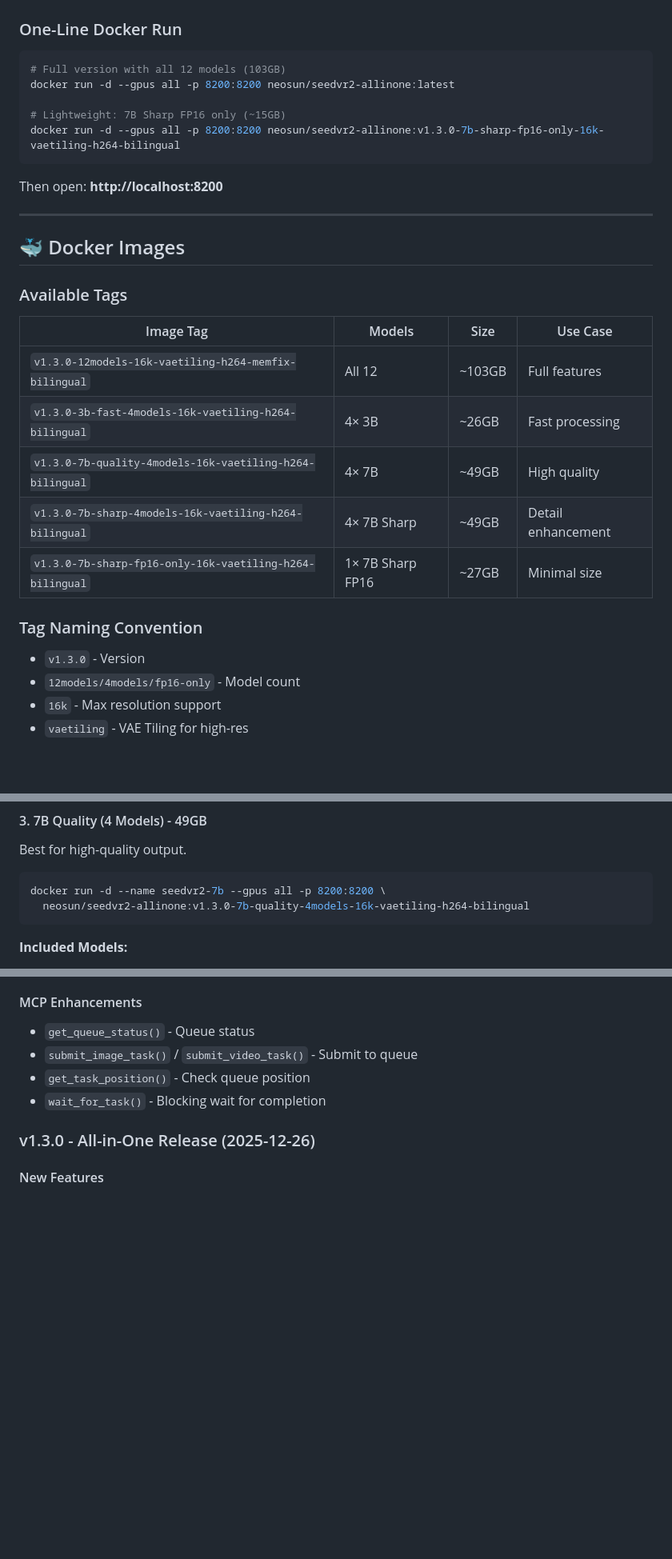
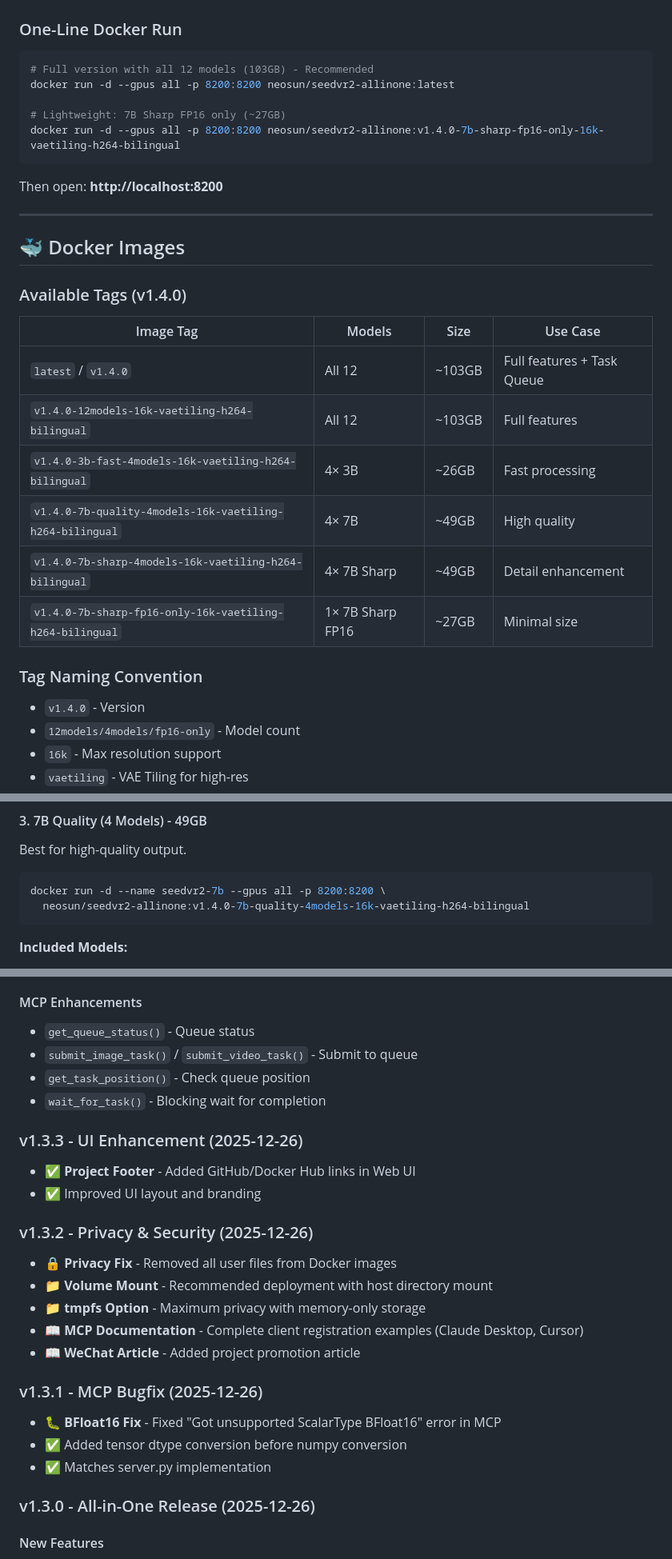
Before and after one commit to neosun100/seedvr2-docker-allinone, a Markdown page: README.md, 3 parts joined by grey strips. Shown: that part at 80% size. Rendered like a GitHub page; blank space fills up the shorter version.

Commit message:
docs: Update README.md with v1.4.0 Docker images and complete changelog (v1.3.1-v1.3.3)

````diff
--- a/README.md
+++ b/README.md
@@ -50,11 +50,11 @@
 ### One-Line Docker Run
 
 ```bash
-# Full version with all 12 models (103GB)
+# Full version with all 12 models (103GB) - Recommended
 docker run -d --gpus all -p 8200:8200 neosun/seedvr2-allinone:latest
 
-# Lightweight: 7B Sharp FP16 only (~15GB)
-docker run -d --gpus all -p 8200:8200 neosun/seedvr2-allinone:v1.3.0-7b-sharp-fp16-only-16k-vaetiling-h264-bilingual
+# Lightweight: 7B Sharp FP16 only (~27GB)
+docker run -d --gpus all -p 8200:8200 neosun/seedvr2-allinone:v1.4.0-7b-sharp-fp16-only-16k-vaetiling-h264-bilingual
 ```
 
 Then open: **http://localhost:8200**
@@ -63,18 +63,19 @@ Then open: **http://localhost:8200**
 
 ## 🐳 Docker Images
 
-### Available Tags
+### Available Tags (v1.4.0)
 
 | Image Tag | Models | Size | Use Case |
 |-----------|--------|------|----------|
-| `v1.3.0-12models-16k-vaetiling-h264-memfix-bilingual` | All 12 | ~103GB | Full features |
-| `v1.3.0-3b-fast-4models-16k-vaetiling-h264-bilingual` | 4× 3B | ~26GB | Fast processing |
-| `v1.3.0-7b-quality-4models-16k-vaetiling-h264-bilingual` | 4× 7B | ~49GB | High quality |
-| `v1.3.0-7b-sharp-4models-16k-vaetiling-h264-bilingual` | 4× 7B Sharp | ~49GB | Detail enhancement |
-| `v1.3.0-7b-sharp-fp16-only-16k-vaetiling-h264-bilingual` | 1× 7B Sharp FP16 | ~27GB | Minimal size |
+| `latest` / `v1.4.0` | All 12 | ~103GB | Full features + Task Queue |
+| `v1.4.0-12models-16k-vaetiling-h264-bilingual` | All 12 | ~103GB | Full features |
+| `v1.4.0-3b-fast-4models-16k-vaetiling-h264-bilingual` | 4× 3B | ~26GB | Fast processing |
+| `v1.4.0-7b-quality-4models-16k-vaetiling-h264-bilingual` | 4× 7B | ~49GB | High quality |
+| `v1.4.0-7b-sharp-4models-16k-vaetiling-h264-bilingual` | 4× 7B Sharp | ~49GB | Detail enhancement |
+| `v1.4.0-7b-sharp-fp16-only-16k-vaetiling-h264-bilingual` | 1× 7B Sharp FP16 | ~27GB | Minimal size |
 
 ### Tag Naming Convention
-- `v1.3.0` - Version
+- `v1.4.0` - Version
 - `12models/4models/fp16-only` - Model count
 - `16k` - Max resolution support
 - `vaetiling` - VAE Tiling for high-res
@@ -123,7 +126,7 @@ Best for high-quality output.
 
 ```bash
 docker run -d --name seedvr2-7b --gpus all -p 8200:8200 \
-  neosun/seedvr2-allinone:v1.3.0-7b-quality-4models-16k-vaetiling-h264-bilingual
+  neosun/seedvr2-allinone:v1.4.0-7b-quality-4models-16k-vaetiling-h264-bilingual
 ```
 
 **Included Models:**
@@ -341,6 +349,22 @@ curl -X POST http://localhost:8200/api/process \
 - `get_task_position()` - Check queue position
 - `wait_for_task()` - Blocking wait for completion
 
+### v1.3.3 - UI Enhancement (2025-12-26)
+- ✅ **Project Footer** - Added GitHub/Docker Hub links in Web UI
+- ✅ Improved UI layout and branding
+
+### v1.3.2 - Privacy & Security (2025-12-26)
+- 🔒 **Privacy Fix** - Removed all user files from Docker images
+- 📁 **Volume Mount** - Recommended deployment with host directory mount
+- 📁 **tmpfs Option** - Maximum privacy with memory-only storage
+- 📖 **MCP Documentation** - Complete client registration examples (Claude Desktop, Cursor)
+- 📖 **WeChat Article** - Added project promotion article
+
+### v1.3.1 - MCP Bugfix (2025-12-26)
+- 🐛 **BFloat16 Fix** - Fixed "Got unsupported ScalarType BFloat16" error in MCP
+- ✅ Added tensor dtype conversion before numpy conversion
+- ✅ Matches server.py implementation
+
 ### v1.3.0 - All-in-One Release (2025-12-26)
 #### New Features
 - ✅ VAE Quality presets (Low/Balanced/High)
````
Also changed, not shown: other parts of README.md (+15 -7 lines).
